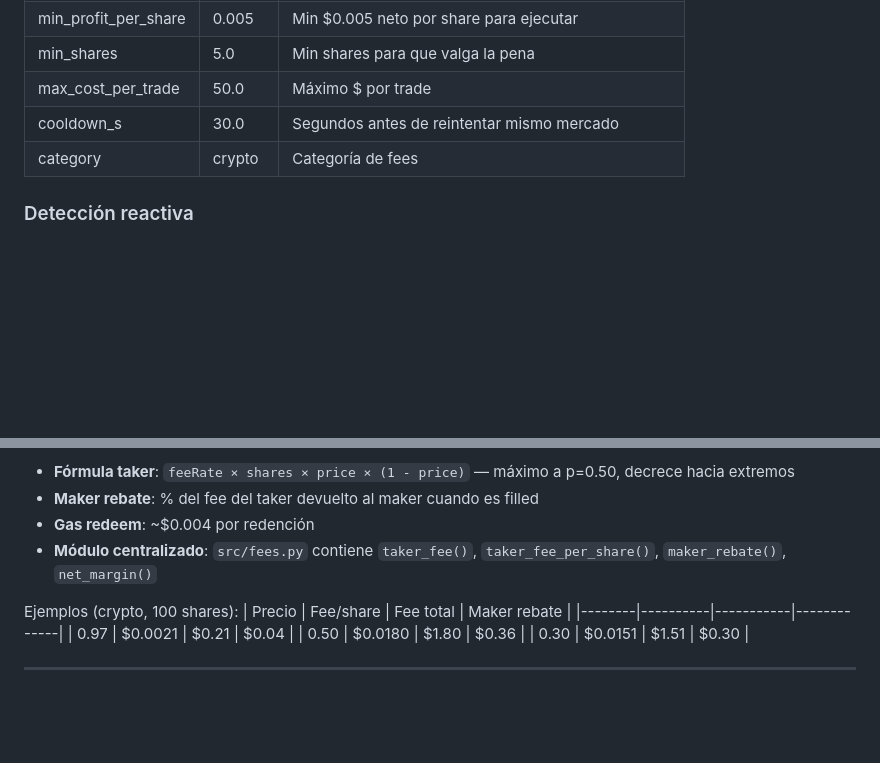
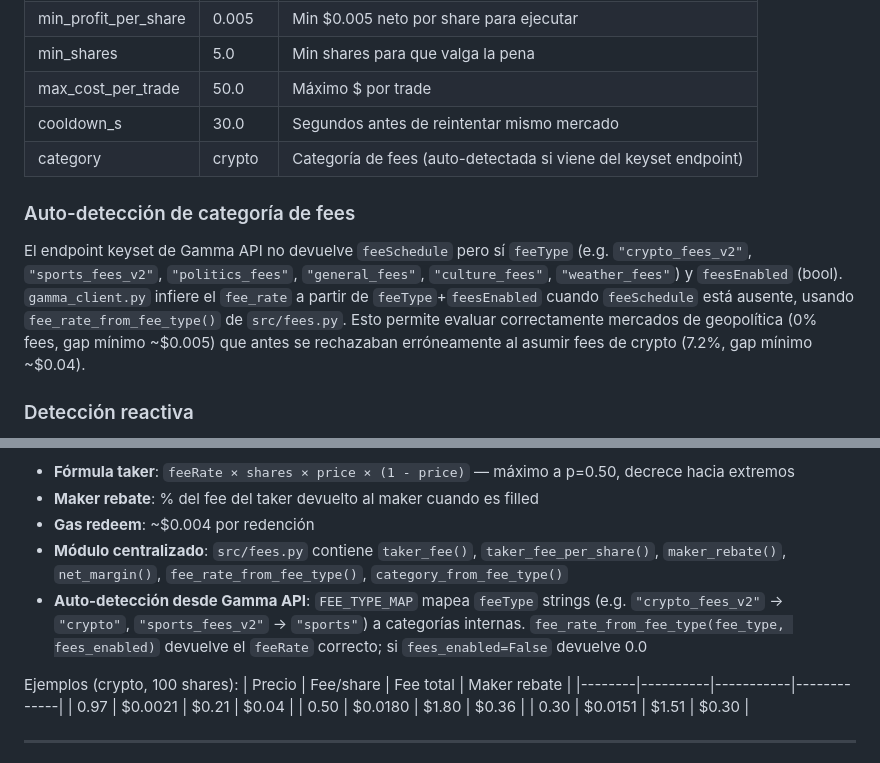
Before and after one commit to dignitasjota/polybot, a Markdown page: CLAUDE.md, 2 parts joined by grey strips. GitHub-like rendering; blank space fills up the shorter version.

```diff
--- a/CLAUDE.md
+++ b/CLAUDE.md
@@ -357,7 +359,10 @@ profit = (1.00 × shares) - (price_YES × shares) - (price_NO × shares) - fees
 | min_shares | 5.0 | Min shares para que valga la pena |
 | max_cost_per_trade | 50.0 | Máximo $ por trade |
 | cooldown_s | 30.0 | Segundos antes de reintentar mismo mercado |
-| category | crypto | Categoría de fees |
+| category | crypto | Categoría de fees (auto-detectada si viene del keyset endpoint) |
+
+### Auto-detección de categoría de fees
+El endpoint keyset de Gamma API no devuelve `feeSchedule` pero sí `feeType` (e.g. `"crypto_fees_v2"`, `"sports_fees_v2"`, `"politics_fees"`, `"general_fees"`, `"culture_fees"`, `"weather_fees"`) y `feesEnabled` (bool). `gamma_client.py` infiere el `fee_rate` a partir de `feeType`+`feesEnabled` cuando `feeSchedule` está ausente, usando `fee_rate_from_fee_type()` de `src/fees.py`. Esto permite evaluar correctamente mercados de geopolítica (0% fees, gap mínimo ~$0.005) que antes se rechazaban erróneamente al asumir fees de crypto (7.2%, gap mínimo ~$0.04).
 
 ### Detección reactiva
 Además del scan periódico, el scanner recibe callbacks del WebSocket cada vez que un precio cambia. Esto permite detectar gaps efímeros que desaparecen en <5 segundos. Se comparte el WebSocket dispatch con el detector directional via `_ws_dispatch`.
@@ -769,7 +774,8 @@ Fees por categoría. Makers nunca pagan fees. Takers pagan: `feeRate × shares
 - **Fórmula taker**: `feeRate × shares × price × (1 - price)` — máximo a p=0.50, decrece hacia extremos
 - **Maker rebate**: % del fee del taker devuelto al maker cuando es filled
 - **Gas redeem**: ~$0.004 por redención
-- **Módulo centralizado**: `src/fees.py` contiene `taker_fee()`, `taker_fee_per_share()`, `maker_rebate()`, `net_margin()`
+- **Módulo centralizado**: `src/fees.py` contiene `taker_fee()`, `taker_fee_per_share()`, `maker_rebate()`, `net_margin()`, `fee_rate_from_fee_type()`, `category_from_fee_type()`
+- **Auto-detección desde Gamma API**: `FEE_TYPE_MAP` mapea `feeType` strings (e.g. `"crypto_fees_v2"` → `"crypto"`, `"sports_fees_v2"` → `"sports"`) a categorías internas. `fee_rate_from_fee_type(fee_type, fees_enabled)` devuelve el `feeRate` correcto; si `fees_enabled=False` devuelve 0.0
 
 Ejemplos (crypto, 100 shares):
 | Precio | Fee/share | Fee total | Maker rebate |
```
Also changed, not shown: other parts of CLAUDE.md (+24 -2 lines).
